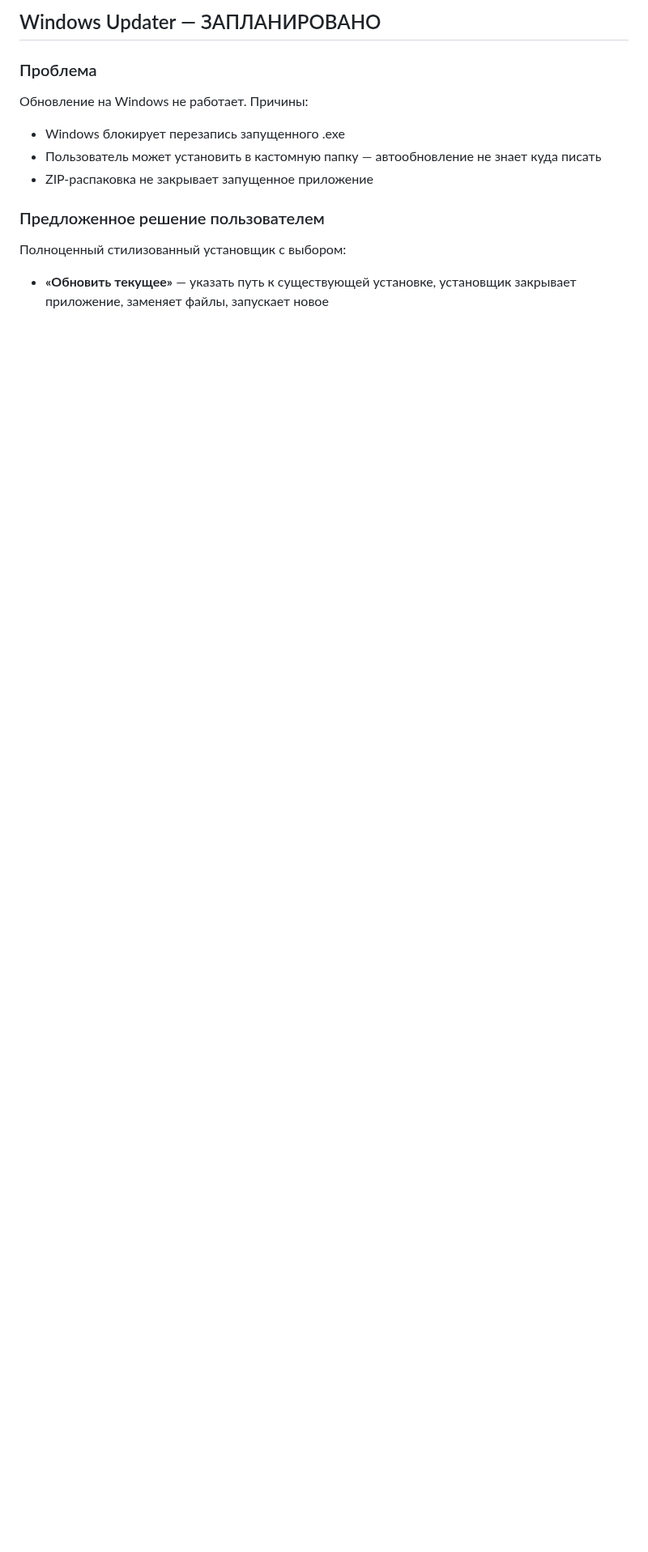
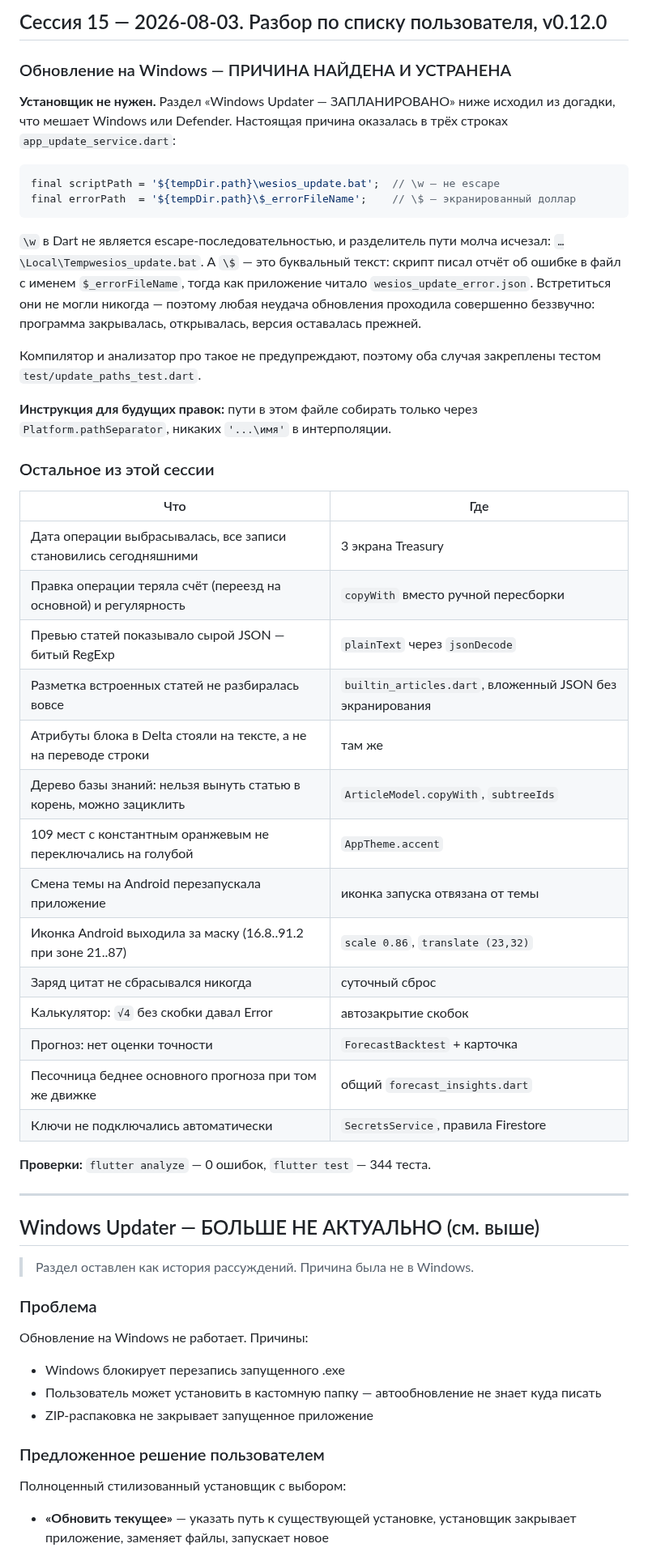
Before and after one commit to wesiwer/WesiOS, a Markdown page: STATUS.md, the part around the change. Shown at 81% size. Drawn GitHub-style; blank space fills up the shorter version.

Commit message:
docs(STATUS): настоящая причина отказа обновления на Windows
Раздел «Windows Updater — ЗАПЛАНИРОВАНО» строился на догадке, что мешает
Windows или Defender, и предлагал написать установщик. Причина оказалась
в потерянных разделителях пути: '\w' в Dart не escape, а '\$' —
экранированный доллар. Установщик решал бы не ту задачу.

Раздел оставлен как история рассуждений, но помечен неактуальным.

````diff
--- a/STATUS.md
+++ b/STATUS.md
@@ -1,4 +1,55 @@
-## Windows Updater — ЗАПЛАНИРОВАНО
+## Сессия 15 — 2026-08-03. Разбор по списку пользователя, v0.12.0
+
+### Обновление на Windows — ПРИЧИНА НАЙДЕНА И УСТРАНЕНА
+
+**Установщик не нужен.** Раздел «Windows Updater — ЗАПЛАНИРОВАНО» ниже
+исходил из догадки, что мешает Windows или Defender. Настоящая причина
+оказалась в трёх строках `app_update_service.dart`:
+
+```dart
+final scriptPath = '${tempDir.path}\wesios_update.bat';  // \w — не escape
+final errorPath  = '${tempDir.path}\$_errorFileName';    // \$ — экранированный доллар
+```
+
+`\w` в Dart не является escape-последовательностью, и разделитель пути
+молча исчезал: `…\Local\Tempwesios_update.bat`. А `\$` — это буквальный
+текст: скрипт писал отчёт об ошибке в файл с именем `$_errorFileName`,
+тогда как приложение читало `wesios_update_error.json`. Встретиться они не
+могли никогда — поэтому любая неудача обновления проходила совершенно
+беззвучно: программа закрывалась, открывалась, версия оставалась прежней.
+
+Компилятор и анализатор про такое не предупреждают, поэтому оба случая
+закреплены тестом `test/update_paths_test.dart`.
+
+**Инструкция для будущих правок:** пути в этом файле собирать только через
+`Platform.pathSeparator`, никаких `'...\имя'` в интерполяции.
+
+### Остальное из этой сессии
+
+| Что | Где |
+|---|---|
+| Дата операции выбрасывалась, все записи становились сегодняшними | 3 экрана Treasury |
+| Правка операции теряла счёт (переезд на основной) и регулярность | `copyWith` вместо ручной пересборки |
+| Превью статей показывало сырой JSON — битый RegExp | `plainText` через `jsonDecode` |
+| Разметка встроенных статей не разбиралась вовсе | `builtin_articles.dart`, вложенный JSON без экранирования |
+| Атрибуты блока в Delta стояли на тексте, а не на переводе строки | там же |
+| Дерево базы знаний: нельзя вынуть статью в корень, можно зациклить | `ArticleModel.copyWith`, `subtreeIds` |
+| 109 мест с константным оранжевым не переключались на голубой | `AppTheme.accent` |
+| Смена темы на Android перезапускала приложение | иконка запуска отвязана от темы |
+| Иконка Android выходила за маску (16.8..91.2 при зоне 21..87) | `scale 0.86`, `translate (23,32)` |
+| Заряд цитат не сбрасывался никогда | суточный сброс |
+| Калькулятор: `√4` без скобки давал Error | автозакрытие скобок |
+| Прогноз: нет оценки точности | `ForecastBacktest` + карточка |
+| Песочница беднее основного прогноза при том же движке | общий `forecast_insights.dart` |
+| Ключи не подключались автоматически | `SecretsService`, правила Firestore |
+
+**Проверки:** `flutter analyze` — 0 ошибок, `flutter test` — 344 теста.
+
+---
+
+## Windows Updater — БОЛЬШЕ НЕ АКТУАЛЬНО (см. выше)
+
+> Раздел оставлен как история рассуждений. Причина была не в Windows.
 
 ### Проблема
 Обновление на Windows не работает. Причины:
````
